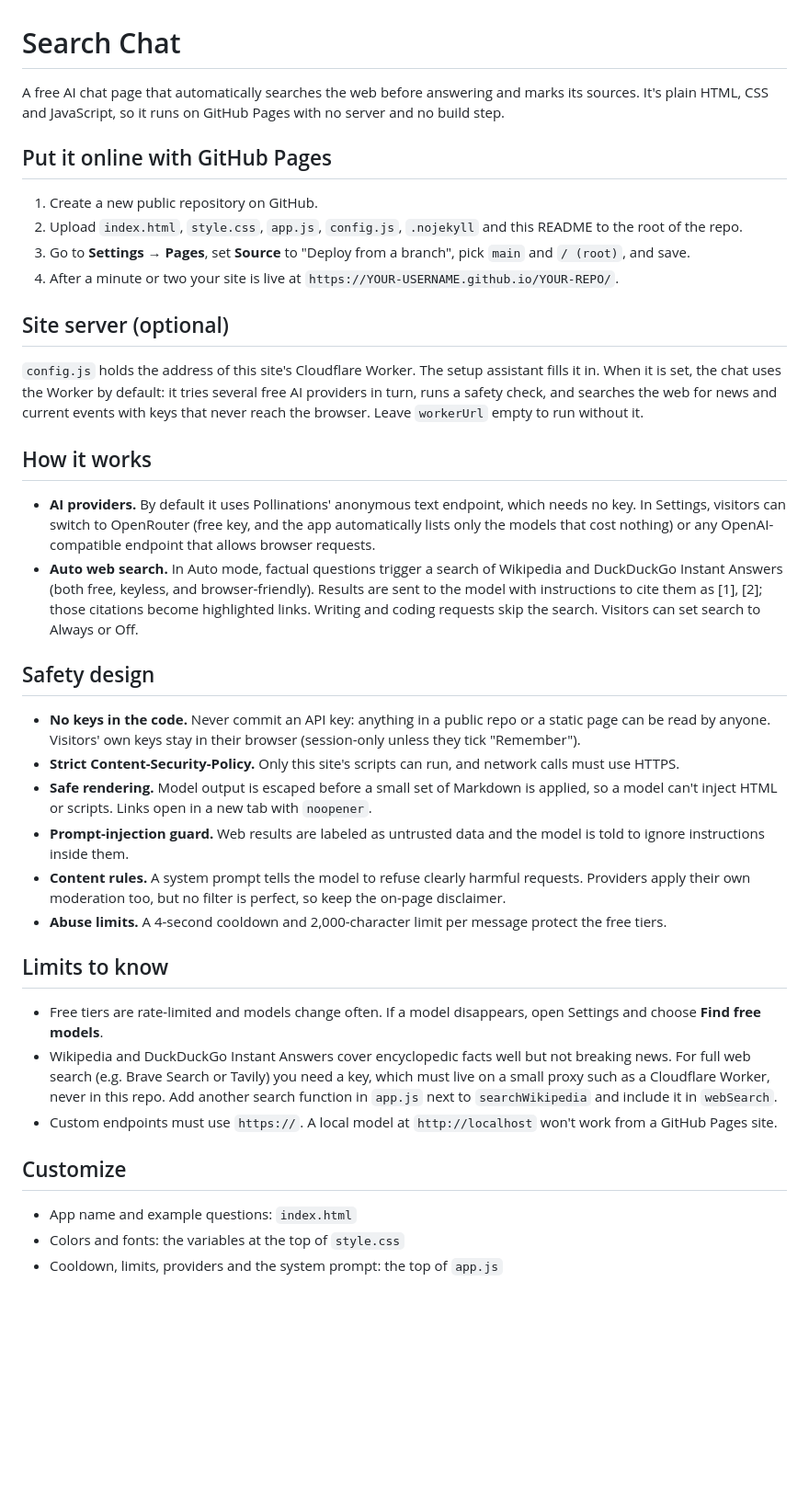
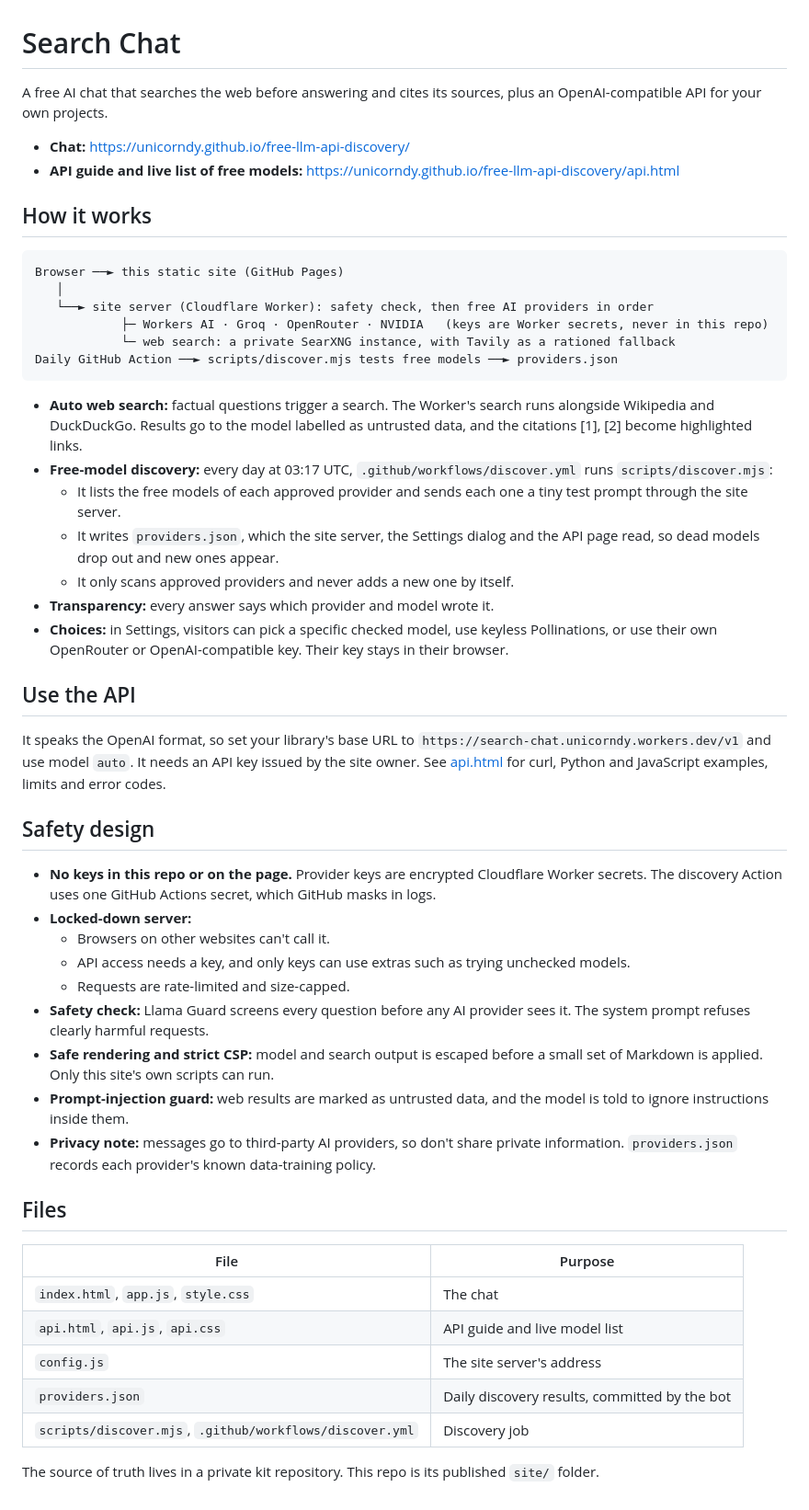
Before and after one commit to Unicorndy/free-llm-api-discovery, a Markdown page: README.md, the part around the change. Shown at 92% size. Rendered like a GitHub page; blank space fills up the shorter version.

Commit message:
Update README: architecture, discovery, API and safety
Co-Authored-By: Claude Opus 5.5 <noreply@anthropic.com>
Claude-Session: https://claude.ai/code/session_01BdfjeCr3q9cvdWv2YN1epx

````diff
--- a/README.md
+++ b/README.md
@@ -1,40 +1,53 @@
 # Search Chat
 
-A free AI chat page that automatically searches the web before answering and marks its sources. It's plain HTML, CSS and JavaScript, so it runs on GitHub Pages with no server and no build step.
+A free AI chat that searches the web before answering and cites its sources, plus an OpenAI-compatible API for your own projects.
 
-## Put it online with GitHub Pages
-
-1. Create a new public repository on GitHub.
-2. Upload `index.html`, `style.css`, `app.js`, `config.js`, `.nojekyll` and this README to the root of the repo.
-3. Go to **Settings → Pages**, set **Source** to "Deploy from a branch", pick `main` and `/ (root)`, and save.
-4. After a minute or two your site is live at `https://YOUR-USERNAME.github.io/YOUR-REPO/`.
-
-## Site server (optional)
-
-`config.js` holds the address of this site's Cloudflare Worker. The setup assistant fills it in. When it is set, the chat uses the Worker by default: it tries several free AI providers in turn, runs a safety check, and searches the web for news and current events with keys that never reach the browser. Leave `workerUrl` empty to run without it.
+- **Chat:** https://unicorndy.github.io/free-llm-api-discovery/
+- **API guide and live list of free models:** https://unicorndy.github.io/free-llm-api-discovery/api.html
 
 ## How it works
 
-- **AI providers.** By default it uses Pollinations' anonymous text endpoint, which needs no key. In Settings, visitors can switch to OpenRouter (free key, and the app automatically lists only the models that cost nothing) or any OpenAI-compatible endpoint that allows browser requests.
-- **Auto web search.** In Auto mode, factual questions trigger a search of Wikipedia and DuckDuckGo Instant Answers (both free, keyless, and browser-friendly). Results are sent to the model with instructions to cite them as [1], [2]; those citations become highlighted links. Writing and coding requests skip the search. Visitors can set search to Always or Off.
+```
+Browser ──► this static site (GitHub Pages)
+   │
+   └──► site server (Cloudflare Worker): safety check, then free AI providers in order
+            ├─ Workers AI · Groq · OpenRouter · NVIDIA   (keys are Worker secrets, never in this repo)
+            └─ web search: a private SearXNG instance, with Tavily as a rationed fallback
+Daily GitHub Action ──► scripts/discover.mjs tests free models ──► providers.json
+```
+
+- **Auto web search:** factual questions trigger a search. The Worker's search runs alongside Wikipedia and DuckDuckGo. Results go to the model labelled as untrusted data, and the citations [1], [2] become highlighted links.
+- **Free-model discovery:** every day at 03:17 UTC, `.github/workflows/discover.yml` runs `scripts/discover.mjs`:
+  - It lists the free models of each approved provider and sends each one a tiny test prompt through the site server.
+  - It writes `providers.json`, which the site server, the Settings dialog and the API page read, so dead models drop out and new ones appear.
+  - It only scans approved providers and never adds a new one by itself.
+- **Transparency:** every answer says which provider and model wrote it.
+- **Choices:** in Settings, visitors can pick a specific checked model, use keyless Pollinations, or use their own OpenRouter or OpenAI-compatible key. Their key stays in their browser.
+
+## Use the API
+
+It speaks the OpenAI format, so set your library's base URL to `https://search-chat.unicorndy.workers.dev/v1` and use model `auto`. It needs an API key issued by the site owner. See [api.html](https://unicorndy.github.io/free-llm-api-discovery/api.html) for curl, Python and JavaScript examples, limits and error codes.
 
 ## Safety design
 
-- **No keys in the code.** Never commit an API key: anything in a public repo or a static page can be read by anyone. Visitors' own keys stay in their browser (session-only unless they tick "Remember").
-- **Strict Content-Security-Policy.** Only this site's scripts can run, and network calls must use HTTPS.
-- **Safe rendering.** Model output is escaped before a small set of Markdown is applied, so a model can't inject HTML or scripts. Links open in a new tab with `noopener`.
-- **Prompt-injection guard.** Web results are labeled as untrusted data and the model is told to ignore instructions inside them.
-- **Content rules.** A system prompt tells the model to refuse clearly harmful requests. Providers apply their own moderation too, but no filter is perfect, so keep the on-page disclaimer.
-- **Abuse limits.** A 4-second cooldown and 2,000-character limit per message protect the free tiers.
+- **No keys in this repo or on the page.** Provider keys are encrypted Cloudflare Worker secrets. The discovery Action uses one GitHub Actions secret, which GitHub masks in logs.
+- **Locked-down server:**
+  - Browsers on other websites can't call it.
+  - API access needs a key, and only keys can use extras such as trying unchecked models.
+  - Requests are rate-limited and size-capped.
+- **Safety check:** Llama Guard screens every question before any AI provider sees it. The system prompt refuses clearly harmful requests.
+- **Safe rendering and strict CSP:** model and search output is escaped before a small set of Markdown is applied. Only this site's own scripts can run.
+- **Prompt-injection guard:** web results are marked as untrusted data, and the model is told to ignore instructions inside them.
+- **Privacy note:** messages go to third-party AI providers, so don't share private information. `providers.json` records each provider's known data-training policy.
 
-## Limits to know
+## Files
 
-- Free tiers are rate-limited and models change often. If a model disappears, open Settings and choose **Find free models**.
-- Wikipedia and DuckDuckGo Instant Answers cover encyclopedic facts well but not breaking news. For full web search (e.g. Brave Search or Tavily) you need a key, which must live on a small proxy such as a Cloudflare Worker, never in this repo. Add another search function in `app.js` next to `searchWikipedia` and include it in `webSearch`.
-- Custom endpoints must use `https://`. A local model at `http://localhost` won't work from a GitHub Pages site.
+| File | Purpose |
+| --- | --- |
+| `index.html`, `app.js`, `style.css` | The chat |
+| `api.html`, `api.js`, `api.css` | API guide and live model list |
+| `config.js` | The site server's address |
+| `providers.json` | Daily discovery results, committed by the bot |
+| `scripts/discover.mjs`, `.github/workflows/discover.yml` | Discovery job |
 
-## Customize
-
-- App name and example questions: `index.html`
-- Colors and fonts: the variables at the top of `style.css`
-- Cooldown, limits, providers and the system prompt: the top of `app.js`
+The source of truth lives in a private kit repository. This repo is its published `site/` folder.
````
